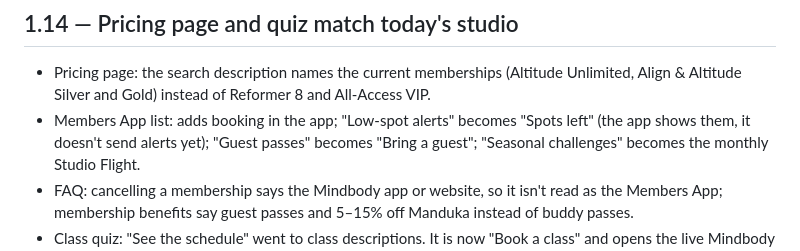
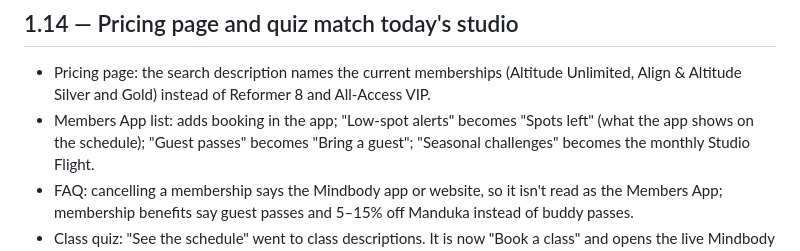
Before and after one commit to as200219/altitude-yoga-website, a Markdown page: CHANGELOG.md, the part around the change. Rendered like a GitHub page.

Commit message:
Changelog: describe Spots left by what the app shows
Co-Authored-By: Claude Opus 5.5 <noreply@anthropic.com>
Claude-Session: https://claude.ai/code/session_01Ux1eYSXPSCDvtBWc68jp7L

```diff
--- a/CHANGELOG.md
+++ b/CHANGELOG.md
@@ -11,8 +11,8 @@ Add the entry in the same commit as the change.
 ## 1.14 — Pricing page and quiz match today's studio
 - Pricing page: the search description names the current memberships (Altitude Unlimited, Align &
   Altitude Silver and Gold) instead of Reformer 8 and All-Access VIP.
-- Members App list: adds booking in the app; "Low-spot alerts" becomes "Spots left" (the app
-  shows them, it doesn't send alerts yet); "Guest passes" becomes "Bring a guest"; "Seasonal
+- Members App list: adds booking in the app; "Low-spot alerts" becomes "Spots left" (what the
+  app shows on the schedule); "Guest passes" becomes "Bring a guest"; "Seasonal
   challenges" becomes the monthly Studio Flight.
 - FAQ: cancelling a membership says the Mindbody app or website, so it isn't read as the Members
   App; membership benefits say guest passes and 5–15% off Manduka instead of buddy passes.
```
